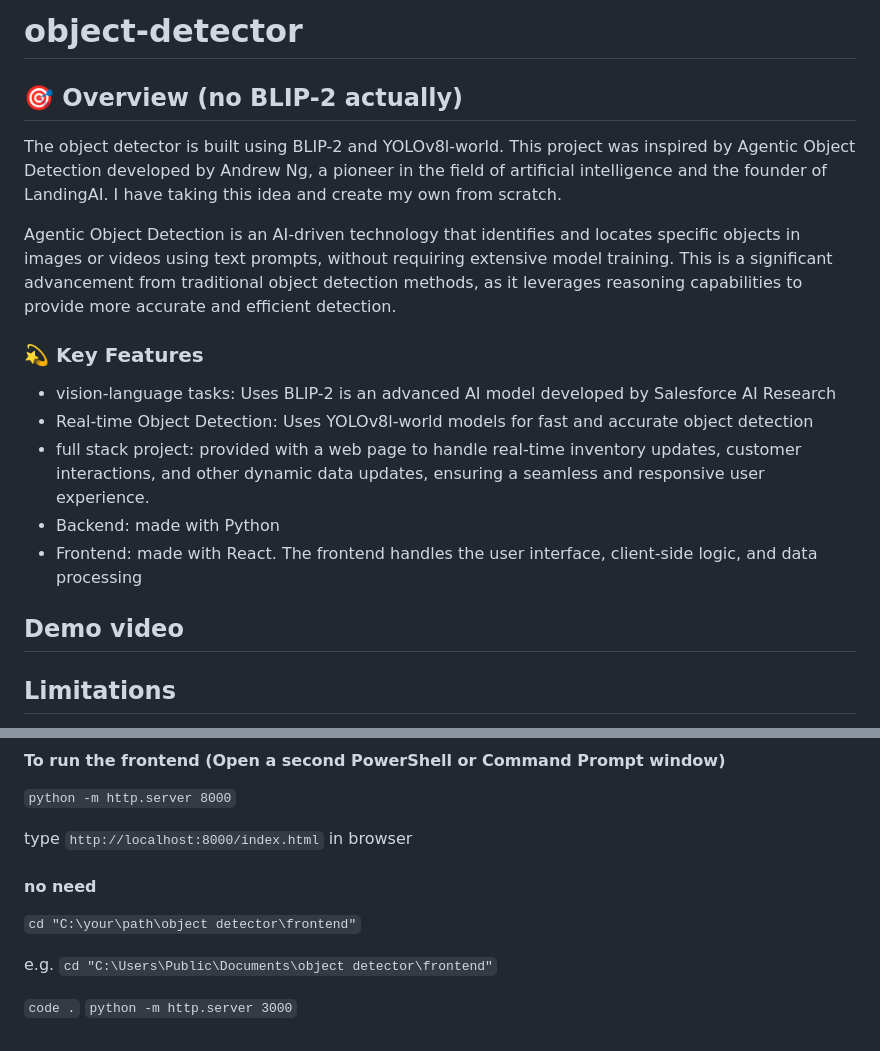
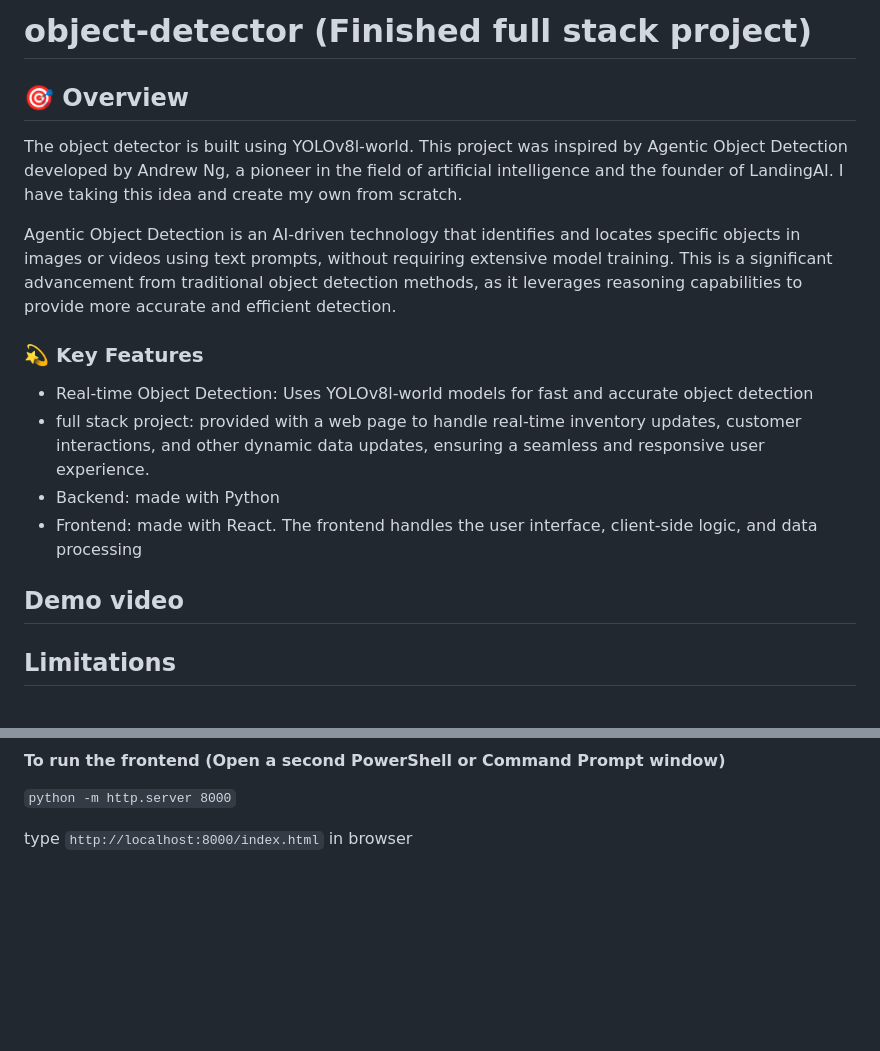
Before and after one commit to namm0407/object-detector, a Markdown page: README.md, 2 parts joined by grey strips. Rendered like a GitHub page; blank space fills up the shorter version.

```diff
--- a/README.md
+++ b/README.md
@@ -1,19 +1,17 @@
-# object-detector
+# object-detector (Finished full stack project)
 
-## 🎯 Overview (no BLIP-2 actually)
-The object detector is built using BLIP-2 and YOLOv8l-world. This project was inspired by Agentic Object Detection developed by Andrew Ng, a pioneer in the field of artificial intelligence and the founder of LandingAI. I have taking this idea and create my own from scratch.
+## 🎯 Overview
+The object detector is built using YOLOv8l-world. This project was inspired by Agentic Object Detection developed by Andrew Ng, a pioneer in the field of artificial intelligence and the founder of LandingAI. I have taking this idea and create my own from scratch.
 
 Agentic Object Detection is an AI-driven technology that identifies and locates specific objects in images or videos using text prompts, without requiring extensive model training. This is a significant advancement from traditional object detection methods, as it leverages reasoning capabilities to provide more accurate and efficient detection.
 
 ### 💫 Key Features
-* vision-language tasks: Uses BLIP-2 is an advanced AI model developed by Salesforce AI Research
 * Real-time Object Detection: Uses YOLOv8l-world models for fast and accurate object detection
 * full stack project: provided with a web page to handle real-time inventory updates, customer interactions, and other dynamic data updates, ensuring a seamless and responsive user experience.
 * Backend: made with Python
 * Frontend: made with React. The frontend handles the user interface, client-side logic, and data processing
 
 ## Demo video
-
 
 
 ## Limitations
@@ -86,13 +84,3 @@ Save the file as babel.min.js in
 `python -m http.server 8000`
 
 type `http://localhost:8000/index.html` in browser
-
-#### no need
-
-`cd "C:\your\path\object detector\frontend"`
-
-e.g.
-`cd "C:\Users\Public\Documents\object detector\frontend"`
-
-`code .`
-`python -m http.server 3000`
```
